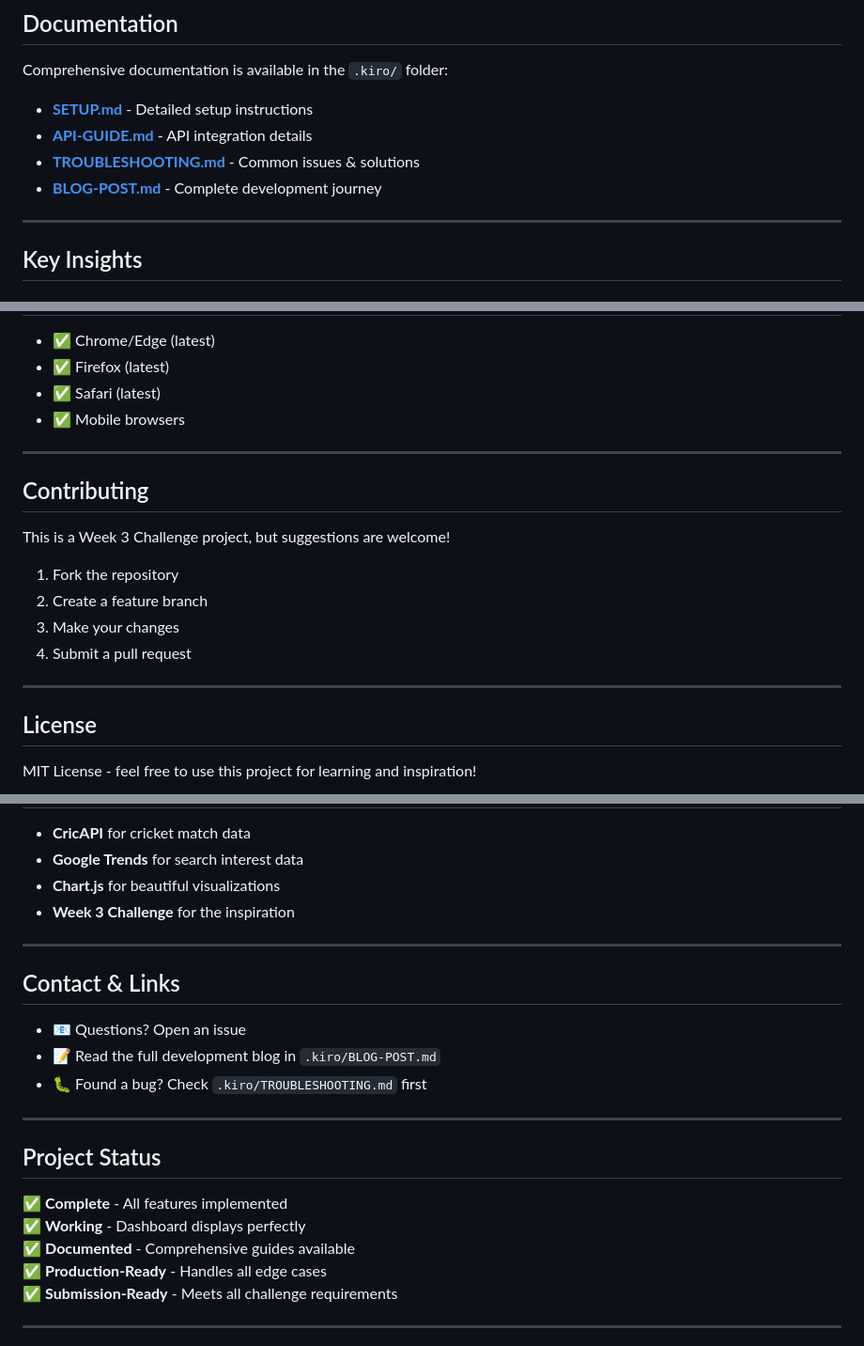
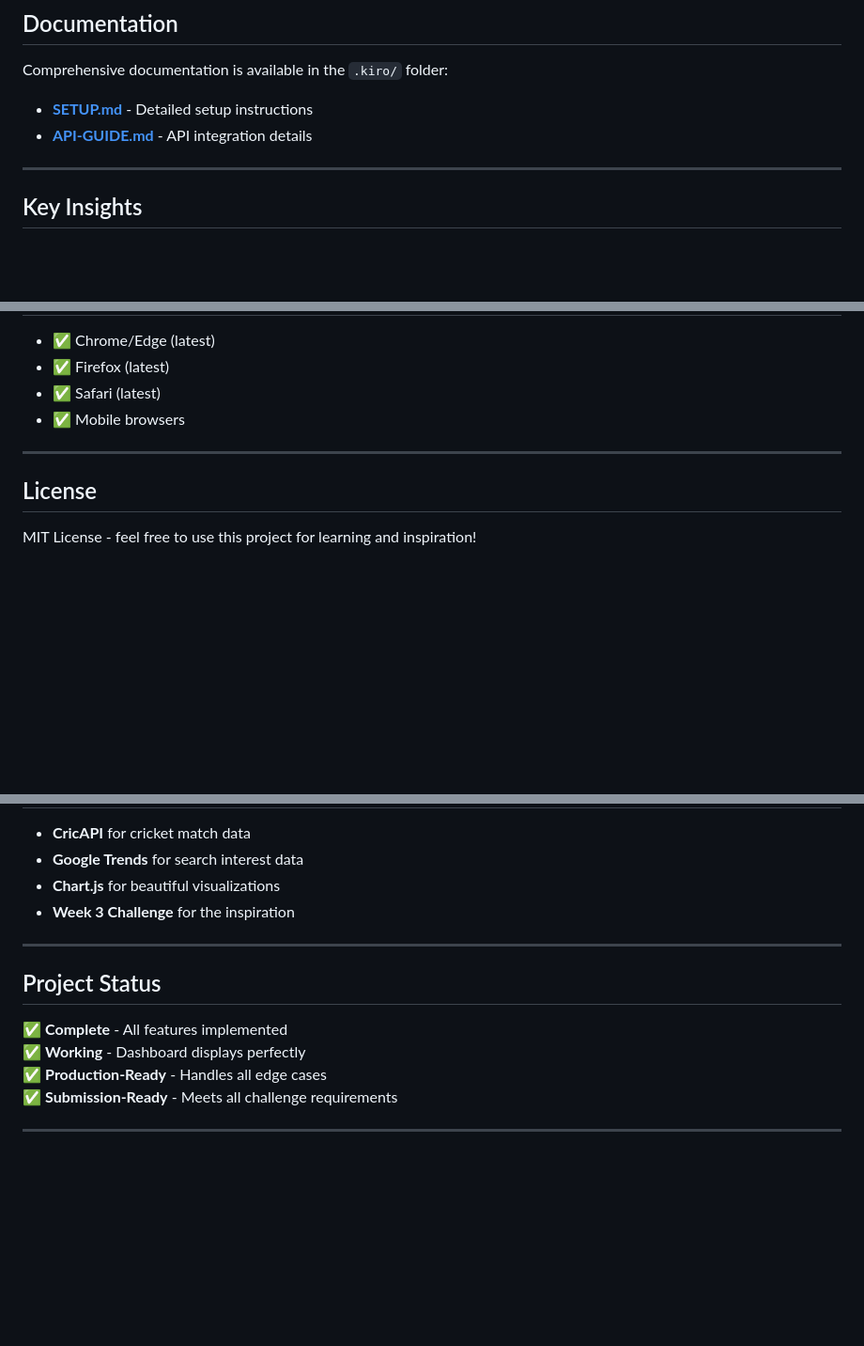
Before and after one commit to Keeeweeee/data-weaver-ipl-vs-food-trends, a Markdown page: README.md, 3 parts joined by grey strips. Shown: that part at 94% size. GitHub-like rendering; blank space fills up the shorter version.

```diff
--- a/README.md
+++ b/README.md
@@ -230,9 +230,6 @@ Comprehensive documentation is available in the `.kiro/` folder:
 
 - **[SETUP.md](.kiro/SETUP.md)** - Detailed setup instructions
 - **[API-GUIDE.md](.kiro/API-GUIDE.md)** - API integration details
-- **[TROUBLESHOOTING.md](.kiro/TROUBLESHOOTING.md)** - Common issues & solutions
-- **[BLOG-POST.md](.kiro/BLOG-POST.md)** - Complete development journey
-
 ---
 
 ## Key Insights
@@ -305,17 +302,6 @@ No build process needed - it's a static site with a Node.js server!
 
 ---
 
-## Contributing
-
-This is a Week 3 Challenge project, but suggestions are welcome!
-
-1. Fork the repository
-2. Create a feature branch
-3. Make your changes
-4. Submit a pull request
-
----
-
 ## License
 
 MIT License - feel free to use this project for learning and inspiration!
@@ -331,19 +317,10 @@ MIT License - feel free to use this project for learning and inspiration!
 
 ---
 
-## Contact & Links
-
-- 📧 Questions? Open an issue
-- 📝 Read the full development blog in `.kiro/BLOG-POST.md`
-- 🐛 Found a bug? Check `.kiro/TROUBLESHOOTING.md` first
-
----
-
 ## Project Status
 
 ✅ **Complete** - All features implemented
 ✅ **Working** - Dashboard displays perfectly
-✅ **Documented** - Comprehensive guides available
 ✅ **Production-Ready** - Handles all edge cases
 ✅ **Submission-Ready** - Meets all challenge requirements
 
```
